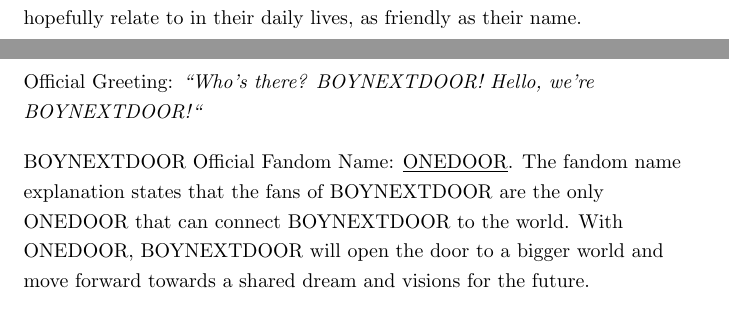
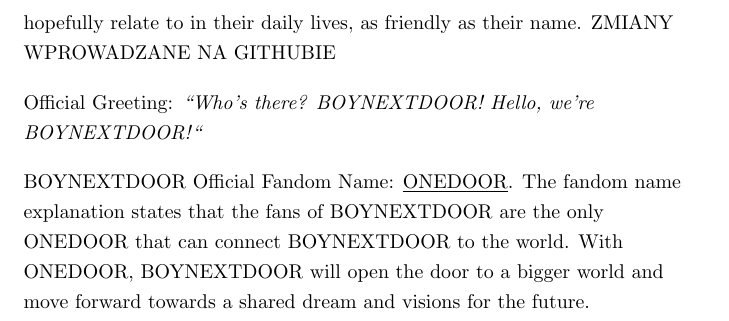
Before and after one commit to 2024-2025-AGH-Wstep-do-Informatyki/Symetria-latex, a LaTeX document (Symetria.tex, which reads chapters/chapter3_Wiktoria_Gajos.tex): two parts of pages 6 and 7 of 12 before the commit and part of page 7 of 12 after it, the two joined at a grey line, cut so that both start at the same text. Compiled offline with pdfLaTeX.

Commit message:
Update chapter3_Wiktoria_Gajos.tex

```diff
--- a/chapters/chapter3_Wiktoria_Gajos.tex
+++ b/chapters/chapter3_Wiktoria_Gajos.tex
@@ -73,7 +73,7 @@
 
 \onehalfspacing
 
-\textbf{BOYNEXTDOOR} (see Figure \ref{fig:BND}) (can be shortened as BND) is a South Korean 6-member boy group under KOZ Entertainment who debuted on May 30th, 2023, with the single album, WHO!. The 6 members are Jaehyun, Sungho, Riwoo, Taesan (see Figure  \ref{fig:Taesan}), Leehan, and Woonhak (information about them is in a Table \ref{tab:band_members}). They made their Japanese debut on July 10th, 2024, with the single, AND. The group name explains that they’re the boys who live next door. They will be singing songs that a lot of people can hopefully relate to in their daily lives, as friendly as their name. \par
+\textbf{BOYNEXTDOOR} (see Figure \ref{fig:BND}) (can be shortened as BND) is a South Korean 6-member boy group under KOZ Entertainment who debuted on May 30th, 2023, with the single album, WHO!. The 6 members are Jaehyun, Sungho, Riwoo, Taesan (see Figure  \ref{fig:Taesan}), Leehan, and Woonhak (information about them is in a Table \ref{tab:band_members}). They made their Japanese debut on July 10th, 2024, with the single, AND. The group name explains that they’re the boys who live next door. They will be singing songs that a lot of people can hopefully relate to in their daily lives, as friendly as their name. ZMIANY WPROWADZANE NA GITHUBIE \par
 
 Official Greeting: \textit{“Who’s there? BOYNEXTDOOR! Hello, we’re BOYNEXTDOOR!“} \par
 
```
